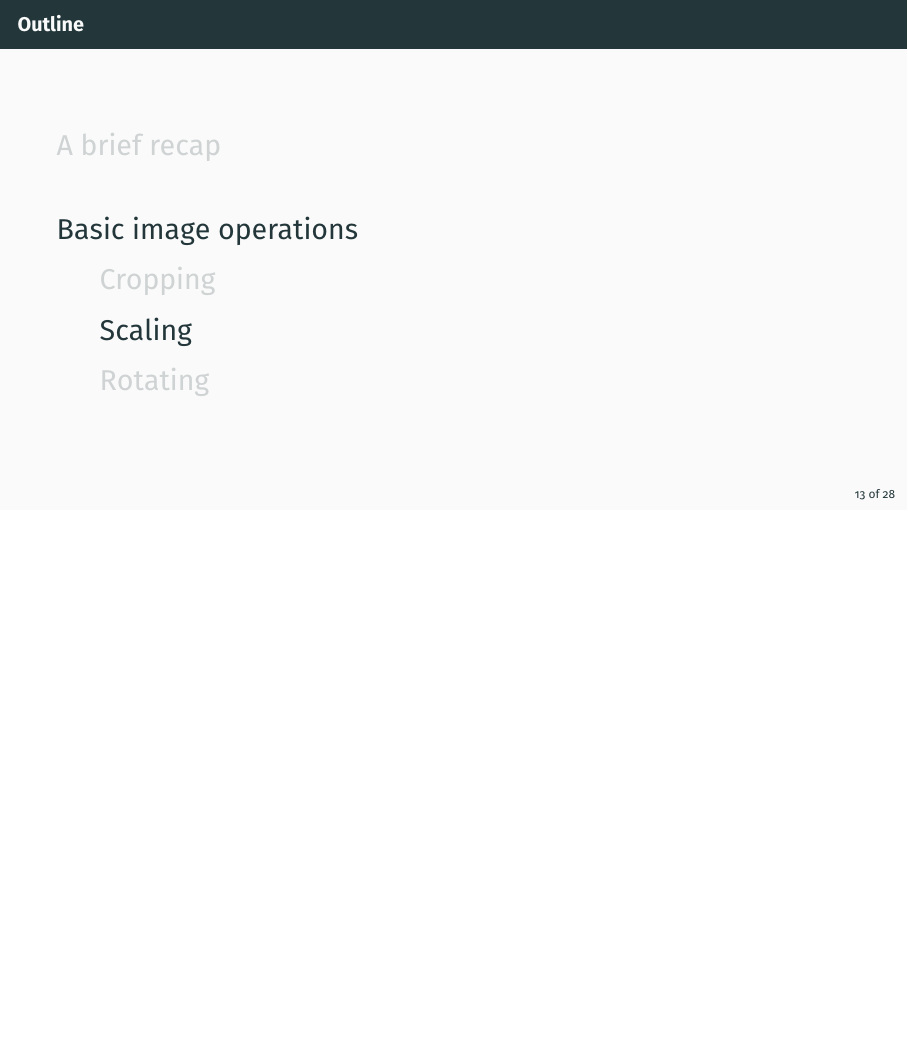
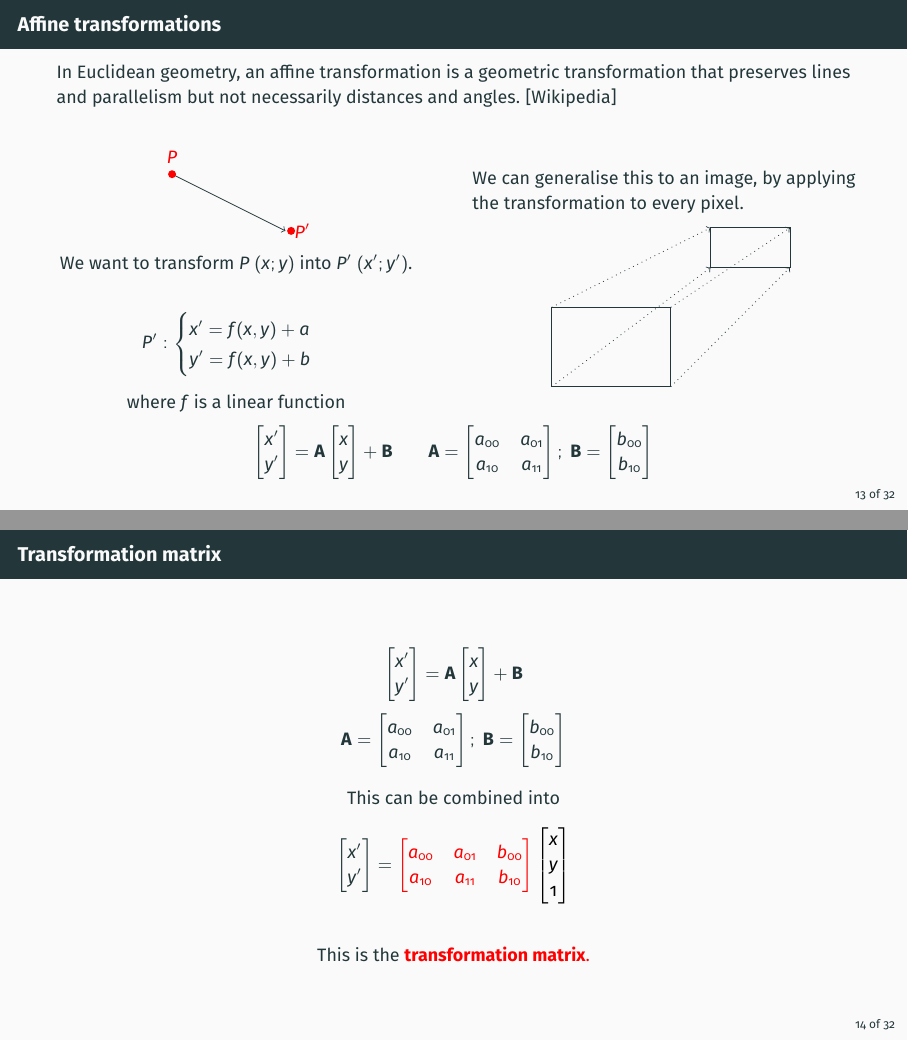
Before and after one commit to nicolaromano/BIA4, LaTeX slides (Lectures/02 - Basic image manipulation/Lecture 2 - Basic image manipulation.tex): page 15 of 36 before the commit and pages 18 and 19 of 43 after it, the two joined at a grey line, the shorter picture padded with empty space. Compiled offline with pdfLaTeX.

Commit message:
Changed focus to affine transformations

```diff
--- a/Lectures/02 - Basic image manipulation/Lecture 2 - Basic image manipulation.tex
+++ b/Lectures/02 - Basic image manipulation/Lecture 2 - Basic image manipulation.tex
@@ -11,7 +11,7 @@
 \usepackage[T1]{fontenc}
 \usepackage[skins]{tcolorbox}
 \author{Nicola Roman\`o - nicola.romano@ed.ac.uk}
-\title{Basic image manipulation in Python}
+\title{Geometric image transformations}
 \setlength{\fboxsep}{0pt}
 \setbeamertemplate{caption}{\raggedright\insertcaption\par}
 \setbeamertemplate {footline}{\begin{scriptsize}\hfill\insertframenumber ~of \inserttotalframenumber\kern1em\vskip5pt\end{scriptsize}}
@@ -151,3 +153,2 @@
 
 \begin{frame}
-    {Basic image operations}
@@ -221,3 +274,61 @@ Cropping is as easy as subsetting the image matrix.
     \end{columns}
 \end{frame}
 
+\begin{frame}
+    {Affine transformations}
+    In Euclidean geometry, an affine transformation is a geometric transformation that preserves lines and parallelism but not necessarily distances and angles. [Wikipedia]
+    \vspace{2em}
+
+    \begin{columns}
+        \begin{column}{0.5\textwidth}{
+                \centering
+                \begin{tikzpicture}
+                    \draw [thin, ->] (1,2) -- (3,1);
+                    \fill[red] (1, 2) circle (2pt) node at (1, 2.3) {$P$};
+                    \fill[red] (3.1, 1) circle (2pt) node at (3.3, 1) {$P'$};
+                \end{tikzpicture}
+
+                We want to transform $P~(x;y)$ into $P'~(x';y')$.
+
+                $$P': \begin{cases}x' = f(x, y) + a\\y' = f(x, y) + b\end{cases}$$
+                \begin{center}
+                    where $f$ is a linear function
+                \end{center}
+            }
+        \end{column}
+        \pause
+        \begin{column}{0.5\textwidth}
+            {We can generalise this to an image, by applying the transformation to every pixel.
+                \begin{center}
+                    {
+                        \begin{tikzpicture}[scale=0.7]
+                            \draw (0,0) rectangle (3,2);
+                            \draw (4,3) -- (4,4) -- (6,4) -- (6,3) -- cycle;
+                            \draw [thin, dotted, ->] (0,0) -- (4,3);
+                            \draw [thin, dotted, ->] (0,2) -- (4,4);
+                            \draw [thin, dotted, ->] (3,2) -- (6,4);
+                            \draw [thin, dotted, ->] (3,0) -- (6,3);
+                        \end{tikzpicture}
+                    }
+                \end{center}
+            }
+        \end{column}
+    \end{columns}
+    \pause
+    $$\begin{bmatrix}x'\\y'\end{bmatrix}=\mathbf{A}\begin{bmatrix}x\\y\end{bmatrix}+\mathbf{B}\hspace{2em}\mathbf{A}=\begin{bmatrix}a_{00}&a_{01}\\a_{10}&a_{11}\end{bmatrix};~\mathbf{B}=\begin{bmatrix}b_{00}\\b_{10}\end{bmatrix}$$
+\end{frame}
+
+\begin{frame}
+    {Transformation matrix}
+    $$\begin{bmatrix}x'\\y'\end{bmatrix}=\mathbf{A}\begin{bmatrix}x\\y\end{bmatrix}+\mathbf{B}$$
+    $$\mathbf{A}=\begin{bmatrix}a_{00}&a_{01}\\a_{10}&a_{11}\end{bmatrix};~\mathbf{B}=\begin{bmatrix}b_{00}\\b_{10}\end{bmatrix}$$
+
+    \begin{center}
+        This can be combined into
+    \end{center}
+    $$\begin{bmatrix}x'\\y'\end{bmatrix}=\color{red}\begin{bmatrix}a_{00}&a_{01}&b_{00}\\a_{10}&a_{11}&b_{10}\end{bmatrix}\color{black}\begin{bmatrix}x\\y\\1\end{bmatrix}$$
+
+    \begin{center}
+        This is the \color{red}\textbf{transformation matrix}.
+    \end{center}
+\end{frame}
```
Also changed, not shown: Lectures/02 - Basic image manipulation/Lecture 2 - Basic image manipulation.tex (103 more changed lines). Lines whose indentation alone changed are shown as unchanged.
